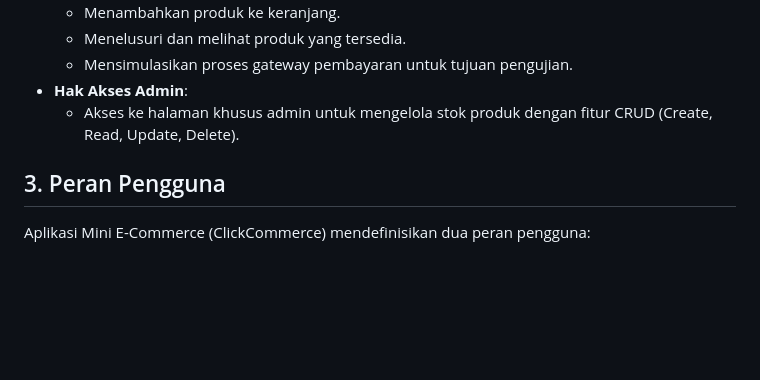
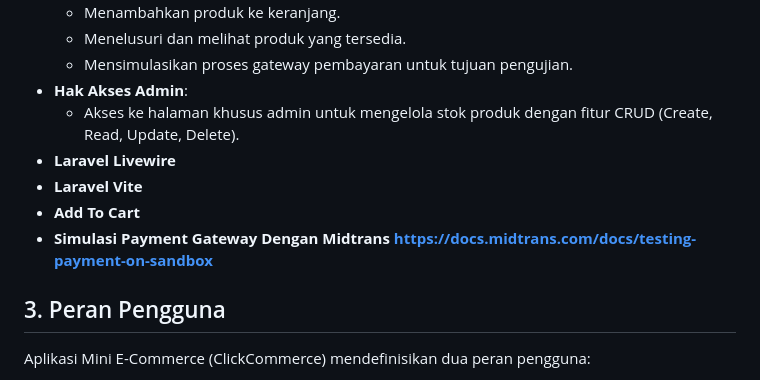
Before and after one commit to Aryavedas/ClickCommerce, a Markdown page: README_ID.md, the part around the change. GitHub-like rendering; blank space fills up the shorter version.

Commit message:
Update README_ID.md
menambah catatan vitur aplikasi
Laravel Livewire, Laravel Vite, Add To Cart, Simulasi Payment Gateway Dengan Midtrans,

```diff
--- a/README_ID.md
+++ b/README_ID.md
@@ -25,6 +25,10 @@ Aplikasi Mini E-Commerce (ClickCommerce) menawarkan fitur-fitur berikut:
   - Mensimulasikan proses gateway pembayaran untuk tujuan pengujian.
 - **Hak Akses Admin**:
   - Akses ke halaman khusus admin untuk mengelola stok produk dengan fitur CRUD (Create, Read, Update, Delete).
+- **Laravel Livewire**
+- **Laravel Vite**
+- **Add To Cart**
+- **Simulasi Payment Gateway Dengan Midtrans https://docs.midtrans.com/docs/testing-payment-on-sandbox**
 
 ## 3. Peran Pengguna
 Aplikasi Mini E-Commerce (ClickCommerce) mendefinisikan dua peran pengguna:
```
